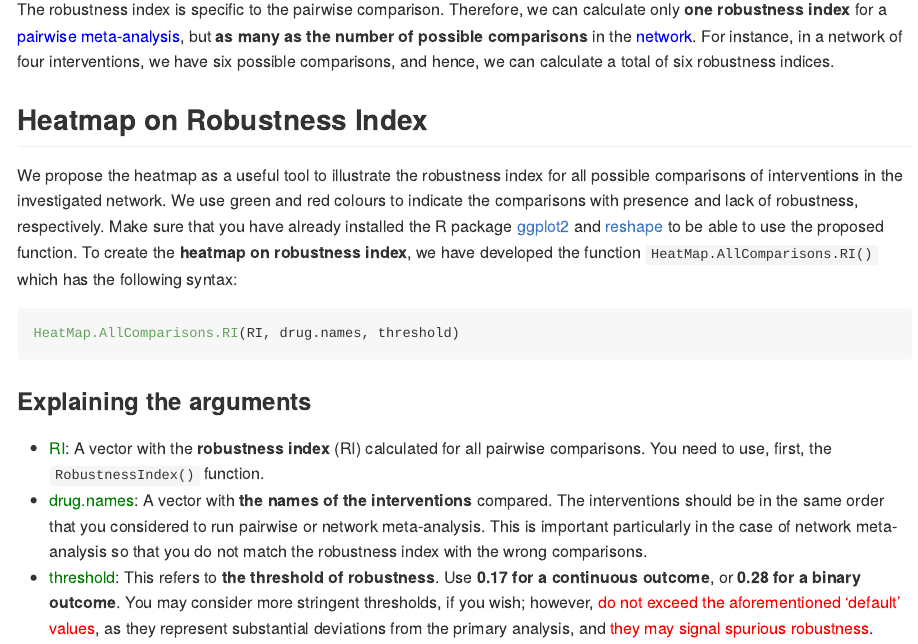
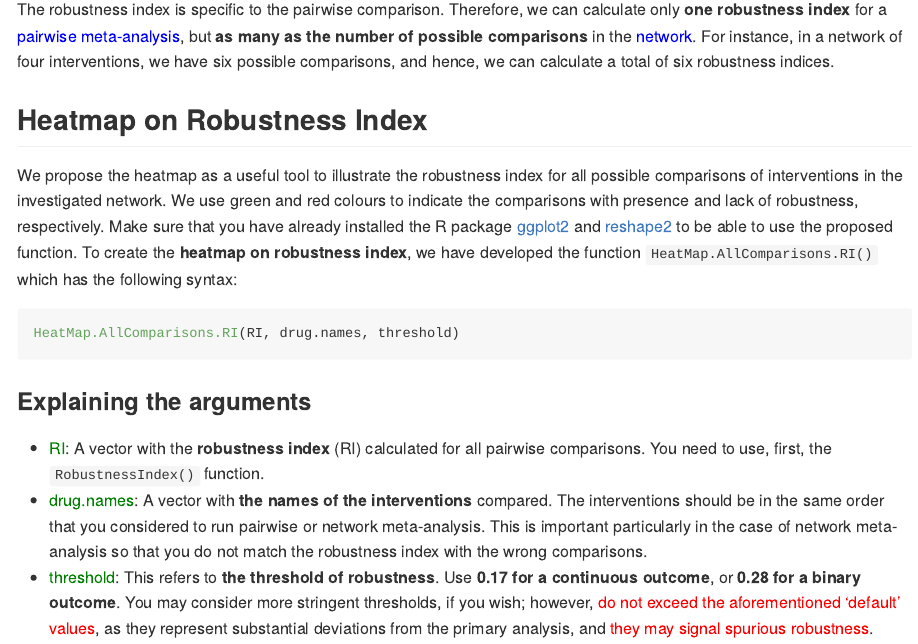
Before and after one commit to LoukiaSpin/Quantifying-Robustness-in-Meta-analysis, an R Markdown document (README.Rmd): the page in a window 1100 px wide, from 1570 px down. Rendered offline with R 4.5, knitr and Pandoc, with nearby package versions.

Commit message:
Update README.Rmd

````diff
--- a/README.Rmd
+++ b/README.Rmd
@@ -57,7 +57,7 @@ The robustness index is specific to the pairwise comparison. Therefore, we can c
 
 ## Heatmap on Robustness Index
 
-We propose the heatmap as a useful tool to illustrate the robustness index for all possible comparisons of interventions in the investigated network. We use green and red colours to indicate the comparisons with presence and lack of robustness, respectively. Make sure that you have already installed the R package [ggplot2](https://cran.r-project.org/web/packages/ggplot2/index.html) and [reshape](http://had.co.nz/reshape/) to be able to use the proposed function.
+We propose the heatmap as a useful tool to illustrate the robustness index for all possible comparisons of interventions in the investigated network. We use green and red colours to indicate the comparisons with presence and lack of robustness, respectively. Make sure that you have already installed the R package [ggplot2](https://cran.r-project.org/web/packages/ggplot2/index.html) and [reshape2](https://cran.r-project.org/web/packages/reshape2/index.html) to be able to use the proposed function.
 To create the __heatmap on robustness index__, we have developed the function `HeatMap.AllComparisons.RI()` which has the following syntax:
 
 ```r
````
